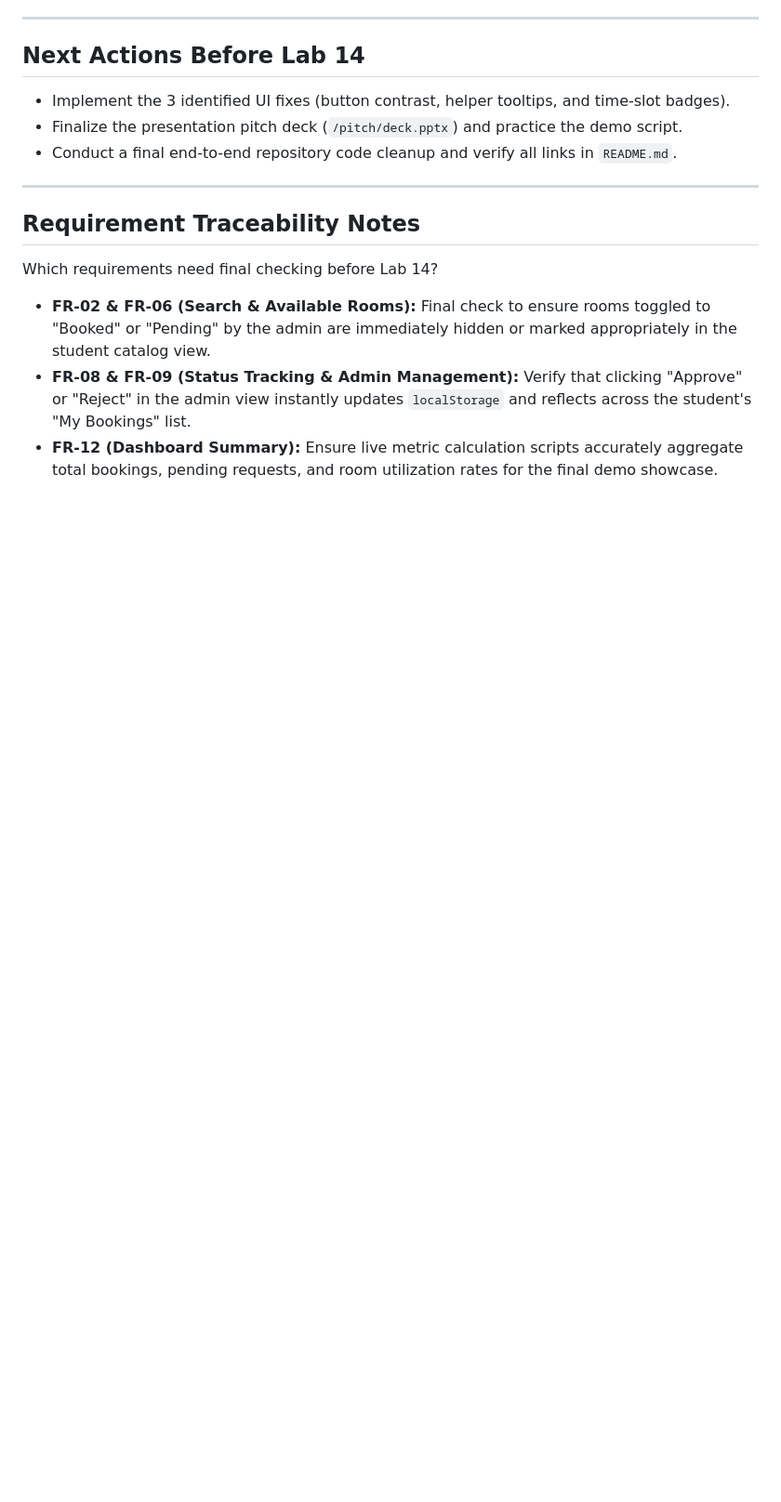
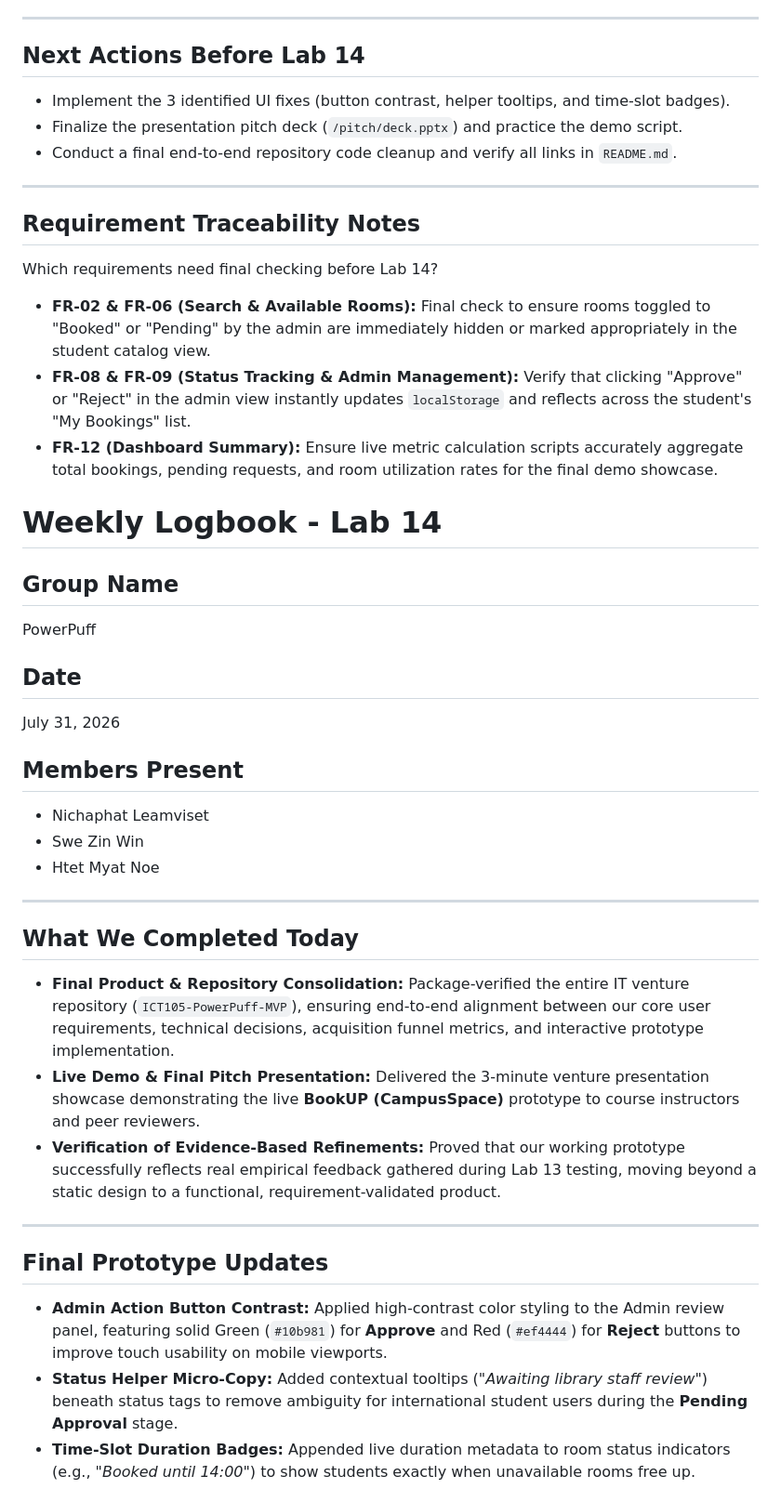
Before and after one commit to Hannyyoop/ICT105-PowerPuff-MVP, a Markdown page: docs/weekly-logbook.md, the part around one of its changes. Shown at 93% size. GitHub-like rendering; blank space fills up the shorter version.

```diff
--- a/docs/weekly-logbook.md
+++ b/docs/weekly-logbook.md
@@ -236,3 +236,31 @@ Which requirements need final checking before Lab 14?
 - **FR-02 & FR-06 (Search & Available Rooms):** Final check to ensure rooms toggled to "Booked" or "Pending" by the admin are immediately hidden or marked appropriately in the student catalog view.
 - **FR-08 & FR-09 (Status Tracking & Admin Management):** Verify that clicking "Approve" or "Reject" in the admin view instantly updates `localStorage` and reflects across the student's "My Bookings" list.
 - **FR-12 (Dashboard Summary):** Ensure live metric calculation scripts accurately aggregate total bookings, pending requests, and room utilization rates for the final demo showcase.
+
+# Weekly Logbook - Lab 14
+
+## Group Name
+PowerPuff
+
+## Date
+July 31, 2026
+
+## Members Present
+- Nichaphat Leamviset
+- Swe Zin Win
+- Htet Myat Noe
+
+---
+
+## What We Completed Today
+- **Final Product & Repository Consolidation:** Package-verified the entire IT venture repository (`ICT105-PowerPuff-MVP`), ensuring end-to-end alignment between our core user requirements, technical decisions, acquisition funnel metrics, and interactive prototype implementation.
+- **Live Demo & Final Pitch Presentation:** Delivered the 3-minute venture presentation showcase demonstrating the live **BookUP (CampusSpace)** prototype to course instructors and peer reviewers.
+- **Verification of Evidence-Based Refinements:** Proved that our working prototype successfully reflects real empirical feedback gathered during Lab 13 testing, moving beyond a static design to a functional, requirement-validated product.
+
+---
+
+## Final Prototype Updates
+- **Admin Action Button Contrast:** Applied high-contrast color styling to the Admin review panel, featuring solid Green (`#10b981`) for **Approve** and Red (`#ef4444`) for **Reject** buttons to improve touch usability on mobile viewports.
+- **Status Helper Micro-Copy:** Added contextual tooltips (*"Awaiting library staff review"*) beneath status tags to remove ambiguity for international student users during the **Pending Approval** stage.
+- **Time-Slot Duration Badges:** Appended live duration metadata to room status indicators (e.g., *"Booked until 14:00"*) to show students exactly when unavailable rooms free up.
+
```
Also changed, not shown: other parts of docs/weekly-logbook.md (+28 -0 lines).
